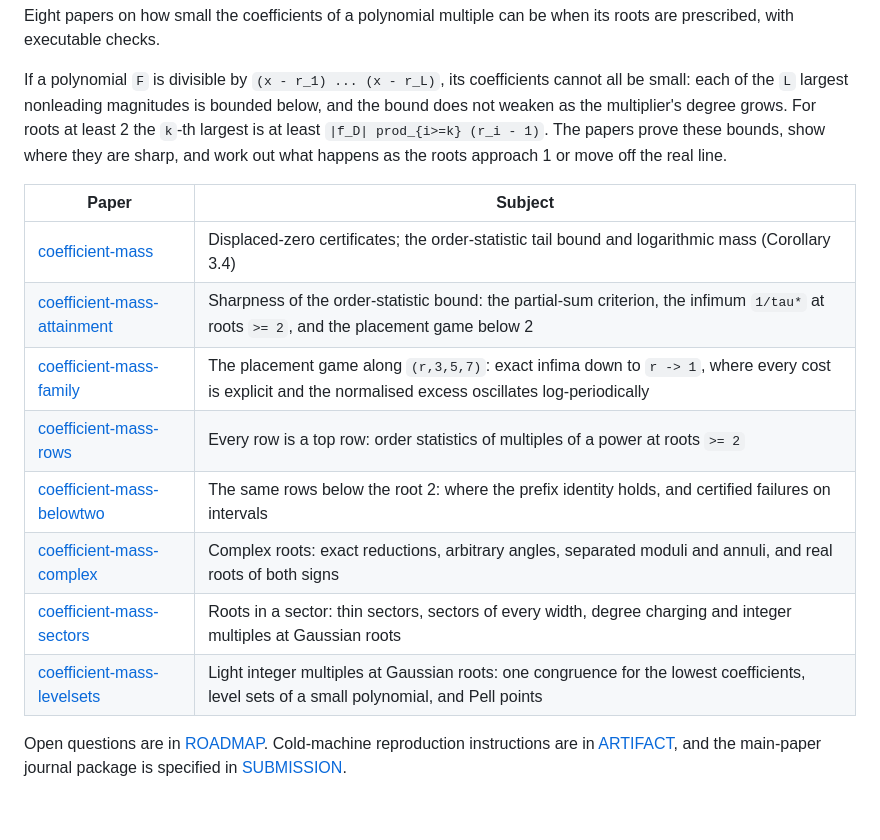
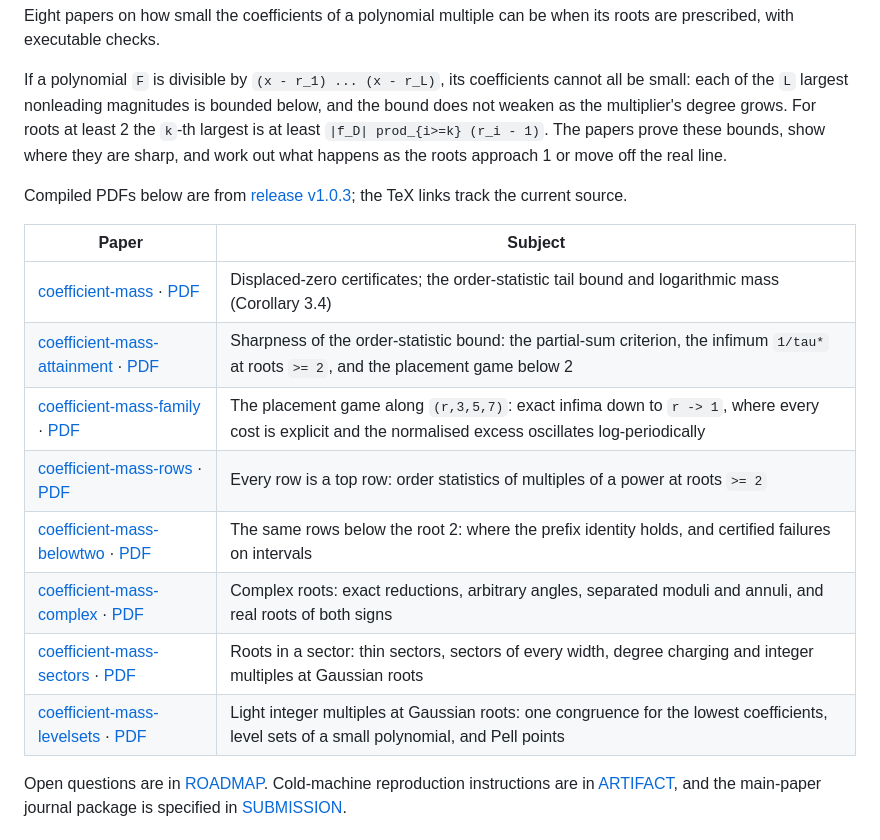
Before and after one commit to bangyen/coefficient-mass, a Markdown page: README.md, the part around the change. Rendered like a GitHub page; blank space fills up the shorter version.

Commit message:
docs: link compiled PDFs for all eight papers

```diff
--- a/README.md
+++ b/README.md
@@ -12,16 +12,18 @@ roots at least 2 the `k`-th largest is at least `|f_D| prod_{i>=k} (r_i - 1)`.
 The papers prove these bounds, show where they are sharp, and work out what
 happens as the roots approach 1 or move off the real line.
 
+Compiled PDFs below are from [release v1.0.3](https://github.com/bangyen/coefficient-mass/releases/tag/v1.0.3); the TeX links track the current source.
+
 | Paper | Subject |
 | --- | --- |
-| [coefficient-mass](papers/coefficient-mass.tex) | Displaced-zero certificates; the order-statistic tail bound and logarithmic mass (Corollary 3.4) |
-| [coefficient-mass-attainment](papers/coefficient-mass-attainment.tex) | Sharpness of the order-statistic bound: the partial-sum criterion, the infimum `1/tau*` at roots `>= 2`, and the placement game below 2 |
-| [coefficient-mass-family](papers/coefficient-mass-family.tex) | The placement game along `(r,3,5,7)`: exact infima down to `r -> 1`, where every cost is explicit and the normalised excess oscillates log-periodically |
-| [coefficient-mass-rows](papers/coefficient-mass-rows.tex) | Every row is a top row: order statistics of multiples of a power at roots `>= 2` |
-| [coefficient-mass-belowtwo](papers/coefficient-mass-belowtwo.tex) | The same rows below the root 2: where the prefix identity holds, and certified failures on intervals |
-| [coefficient-mass-complex](papers/coefficient-mass-complex.tex) | Complex roots: exact reductions, arbitrary angles, separated moduli and annuli, and real roots of both signs |
-| [coefficient-mass-sectors](papers/coefficient-mass-sectors.tex) | Roots in a sector: thin sectors, sectors of every width, degree charging and integer multiples at Gaussian roots |
-| [coefficient-mass-levelsets](papers/coefficient-mass-levelsets.tex) | Light integer multiples at Gaussian roots: one congruence for the lowest coefficients, level sets of a small polynomial, and Pell points |
+| [coefficient-mass](papers/coefficient-mass.tex) · [PDF](https://github.com/bangyen/coefficient-mass/releases/download/v1.0.3/coefficient-mass.pdf) | Displaced-zero certificates; the order-statistic tail bound and logarithmic mass (Corollary 3.4) |
+| [coefficient-mass-attainment](papers/coefficient-mass-attainment.tex) · [PDF](https://github.com/bangyen/coefficient-mass/releases/download/v1.0.3/coefficient-mass-attainment.pdf) | Sharpness of the order-statistic bound: the partial-sum criterion, the infimum `1/tau*` at roots `>= 2`, and the placement game below 2 |
+| [coefficient-mass-family](papers/coefficient-mass-family.tex) · [PDF](https://github.com/bangyen/coefficient-mass/releases/download/v1.0.3/coefficient-mass-family.pdf) | The placement game along `(r,3,5,7)`: exact infima down to `r -> 1`, where every cost is explicit and the normalised excess oscillates log-periodically |
+| [coefficient-mass-rows](papers/coefficient-mass-rows.tex) · [PDF](https://github.com/bangyen/coefficient-mass/releases/download/v1.0.3/coefficient-mass-rows.pdf) | Every row is a top row: order statistics of multiples of a power at roots `>= 2` |
+| [coefficient-mass-belowtwo](papers/coefficient-mass-belowtwo.tex) · [PDF](https://github.com/bangyen/coefficient-mass/releases/download/v1.0.3/coefficient-mass-belowtwo.pdf) | The same rows below the root 2: where the prefix identity holds, and certified failures on intervals |
+| [coefficient-mass-complex](papers/coefficient-mass-complex.tex) · [PDF](https://github.com/bangyen/coefficient-mass/releases/download/v1.0.3/coefficient-mass-complex.pdf) | Complex roots: exact reductions, arbitrary angles, separated moduli and annuli, and real roots of both signs |
+| [coefficient-mass-sectors](papers/coefficient-mass-sectors.tex) · [PDF](https://github.com/bangyen/coefficient-mass/releases/download/v1.0.3/coefficient-mass-sectors.pdf) | Roots in a sector: thin sectors, sectors of every width, degree charging and integer multiples at Gaussian roots |
+| [coefficient-mass-levelsets](papers/coefficient-mass-levelsets.tex) · [PDF](https://github.com/bangyen/coefficient-mass/releases/download/v1.0.3/coefficient-mass-levelsets.pdf) | Light integer multiples at Gaussian roots: one congruence for the lowest coefficients, level sets of a small polynomial, and Pell points |
 
 Open questions are in [ROADMAP](ROADMAP.md).
 Cold-machine reproduction instructions are in [ARTIFACT](ARTIFACT.md), and
```
